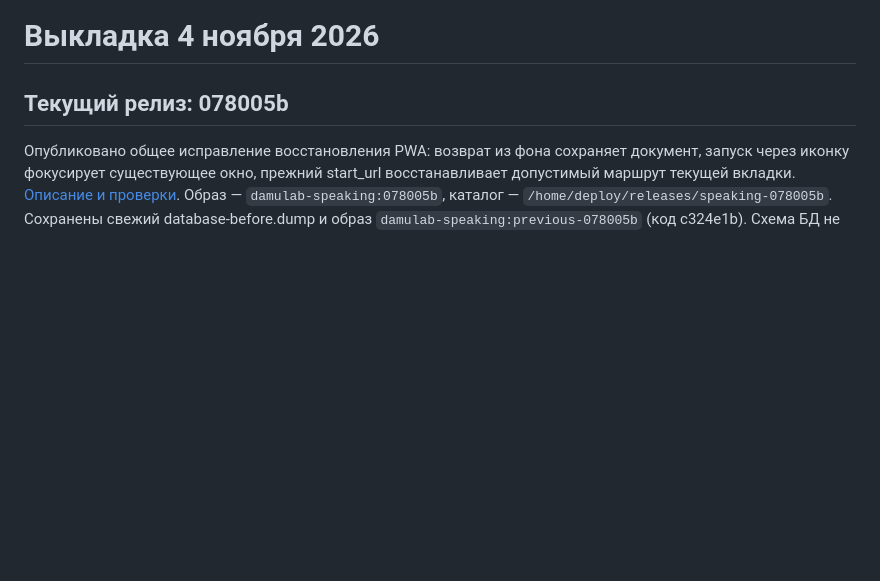
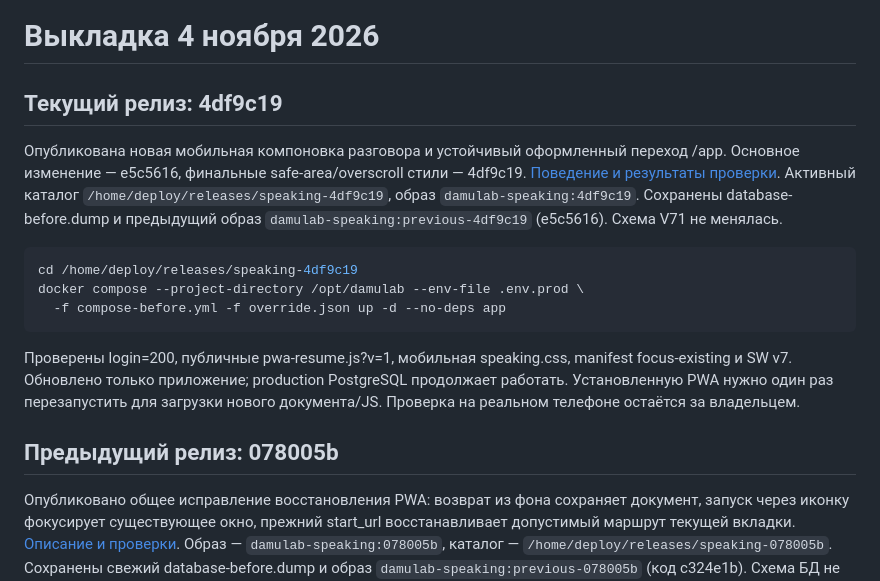
Before and after one commit to kalaysolay/dlab, a Markdown page: feature/english-speaking/PRODUCTION_DEPLOYMENT.md, the part around the change. Drawn GitHub-style; blank space fills up the shorter version.

````diff
--- a/feature/english-speaking/PRODUCTION_DEPLOYMENT.md
+++ b/feature/english-speaking/PRODUCTION_DEPLOYMENT.md
@@ -1,6 +1,26 @@
 # Выкладка 4 ноября 2026
 
-## Текущий релиз: 078005b
+## Текущий релиз: 4df9c19
+
+Опубликована новая мобильная компоновка разговора и устойчивый оформленный
+переход /app. Основное изменение — e5c5616, финальные safe-area/overscroll стили —
+4df9c19. [Поведение и результаты проверки](MOBILE_LAYOUT_UPDATE.md).
+Активный каталог `/home/deploy/releases/speaking-4df9c19`, образ
+`damulab-speaking:4df9c19`. Сохранены database-before.dump и предыдущий образ
+`damulab-speaking:previous-4df9c19` (e5c5616). Схема V71 не менялась.
+
+```bash
+cd /home/deploy/releases/speaking-4df9c19
+docker compose --project-directory /opt/damulab --env-file .env.prod \
+  -f compose-before.yml -f override.json up -d --no-deps app
+```
+
+Проверены login=200, публичные pwa-resume.js?v=1, мобильная speaking.css,
+manifest focus-existing и SW v7. Обновлено только приложение; production PostgreSQL
+продолжает работать. Установленную PWA нужно один раз перезапустить для загрузки
+нового документа/JS. Проверка на реальном телефоне остаётся за владельцем.
+
+## Предыдущий релиз: 078005b
 
 Опубликовано общее исправление восстановления PWA: возврат из фона сохраняет
 документ, запуск через иконку фокусирует существующее окно, прежний start_url
````
Also changed, not shown: feature/english-speaking/MOBILE_LAYOUT_UPDATE.md (+4 -0 lines), feature/english-speaking/README.md (+1 -0 lines).
